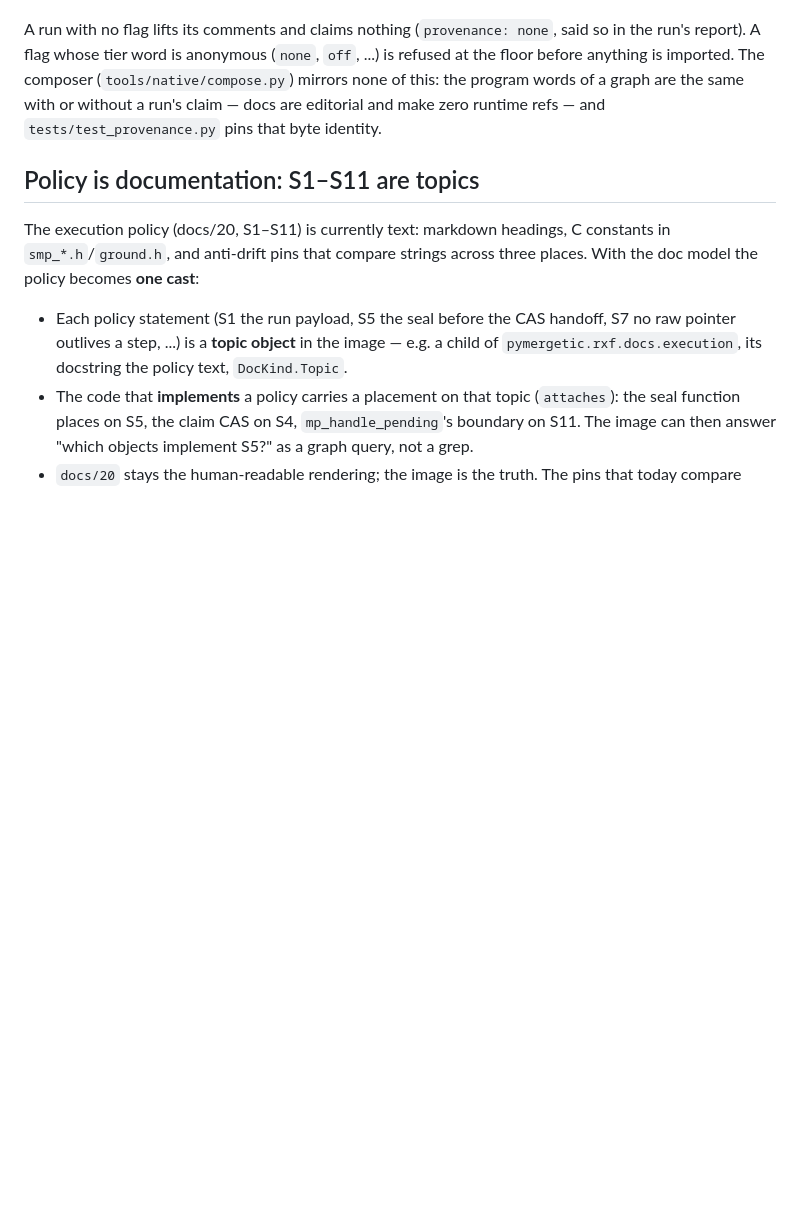
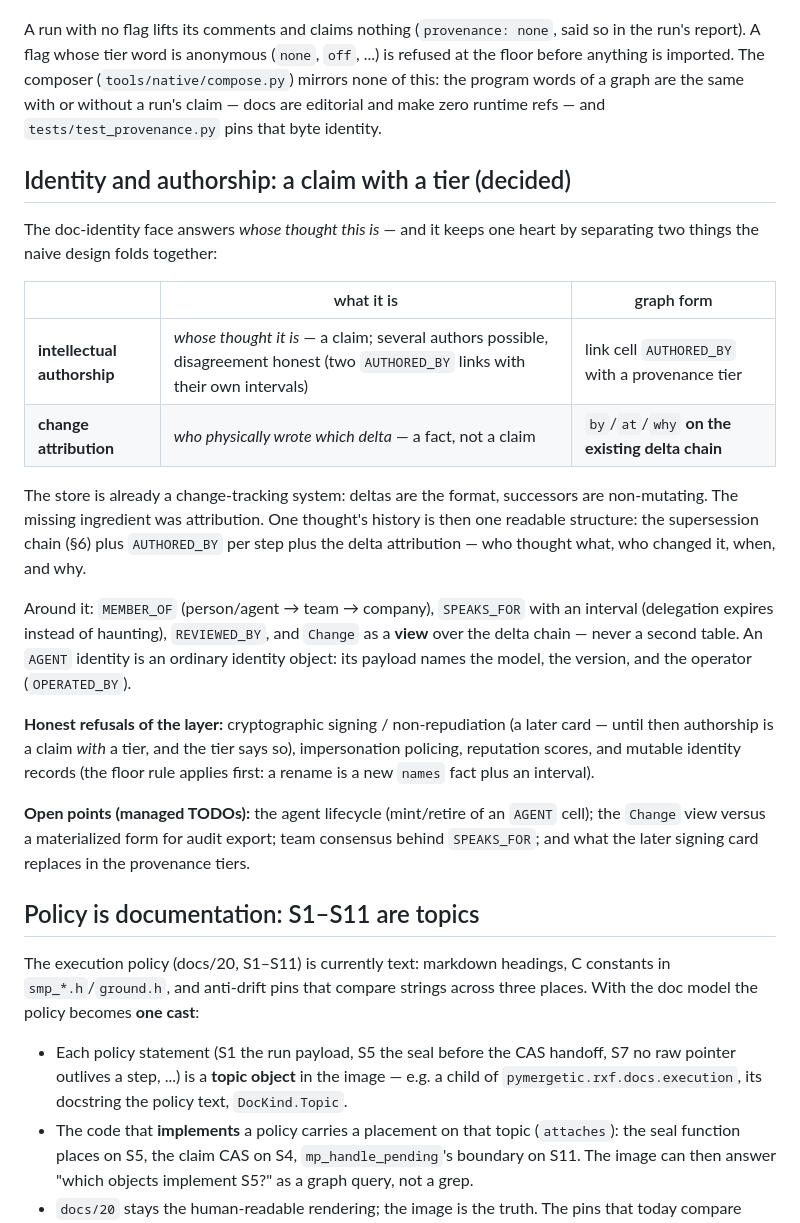
Before and after one commit to pymergetic/rxf, a Markdown page: docs/22-DOCUMENTATION-AND-INTENT.md, the part around the change. GitHub-like rendering; blank space fills up the shorter version.

Commit message:
docs/22: the doc-identity face - authorship is a claim with a tier
Intellectual authorship (AUTHORED_BY link cells with provenance tier, intervals,
disagreement honest) stays apart from change attribution (by/at/why on the delta
chain, a fact): one readable history, no second table. Honest refusals named
(signing, impersonation policing, reputation, mutable identity records), the open
points ride as managed TODOs.

Co-authored-by: Cursor <cursoragent@cursor.com>

```diff
--- a/docs/22-DOCUMENTATION-AND-INTENT.md
+++ b/docs/22-DOCUMENTATION-AND-INTENT.md
@@ -201,6 +201,35 @@ before anything is imported. The composer (`tools/native/compose.py`) mirrors no
 program words of a graph are the same with or without a run's claim — docs are editorial and
 make zero runtime refs — and `tests/test_provenance.py` pins that byte identity.
 
+## Identity and authorship: a claim with a tier (decided)
+
+The doc-identity face answers *whose thought this is* — and it keeps one heart by separating
+two things the naive design folds together:
+
+| | what it is | graph form |
+|---|---|---|
+| **intellectual authorship** | *whose thought it is* — a claim; several authors possible, disagreement honest (two `AUTHORED_BY` links with their own intervals) | link cell `AUTHORED_BY` with a provenance tier |
+| **change attribution** | *who physically wrote which delta* — a fact, not a claim | `by`/`at`/`why` **on the existing delta chain** |
+
+The store is already a change-tracking system: deltas are the format, successors are
+non-mutating. The missing ingredient was attribution. One thought's history is then one
+readable structure: the supersession chain (§6) plus `AUTHORED_BY` per step plus the delta
+attribution — who thought what, who changed it, when, and why.
+
+Around it: `MEMBER_OF` (person/agent → team → company), `SPEAKS_FOR` with an interval
+(delegation expires instead of haunting), `REVIEWED_BY`, and `Change` as a **view** over the
+delta chain — never a second table. An `AGENT` identity is an ordinary identity object: its
+payload names the model, the version, and the operator (`OPERATED_BY`).
+
+**Honest refusals of the layer:** cryptographic signing / non-repudiation (a later card —
+until then authorship is a claim *with* a tier, and the tier says so), impersonation policing,
+reputation scores, and mutable identity records (the floor rule applies first: a rename is a
+new `names` fact plus an interval).
+
+**Open points (managed TODOs):** the agent lifecycle (mint/retire of an `AGENT` cell); the
+`Change` view versus a materialized form for audit export; team consensus behind `SPEAKS_FOR`;
+and what the later signing card replaces in the provenance tiers.
+
 ## Policy is documentation: S1–S11 are topics
 
 The execution policy (docs/20, S1–S11) is currently text: markdown headings, C constants in
```
